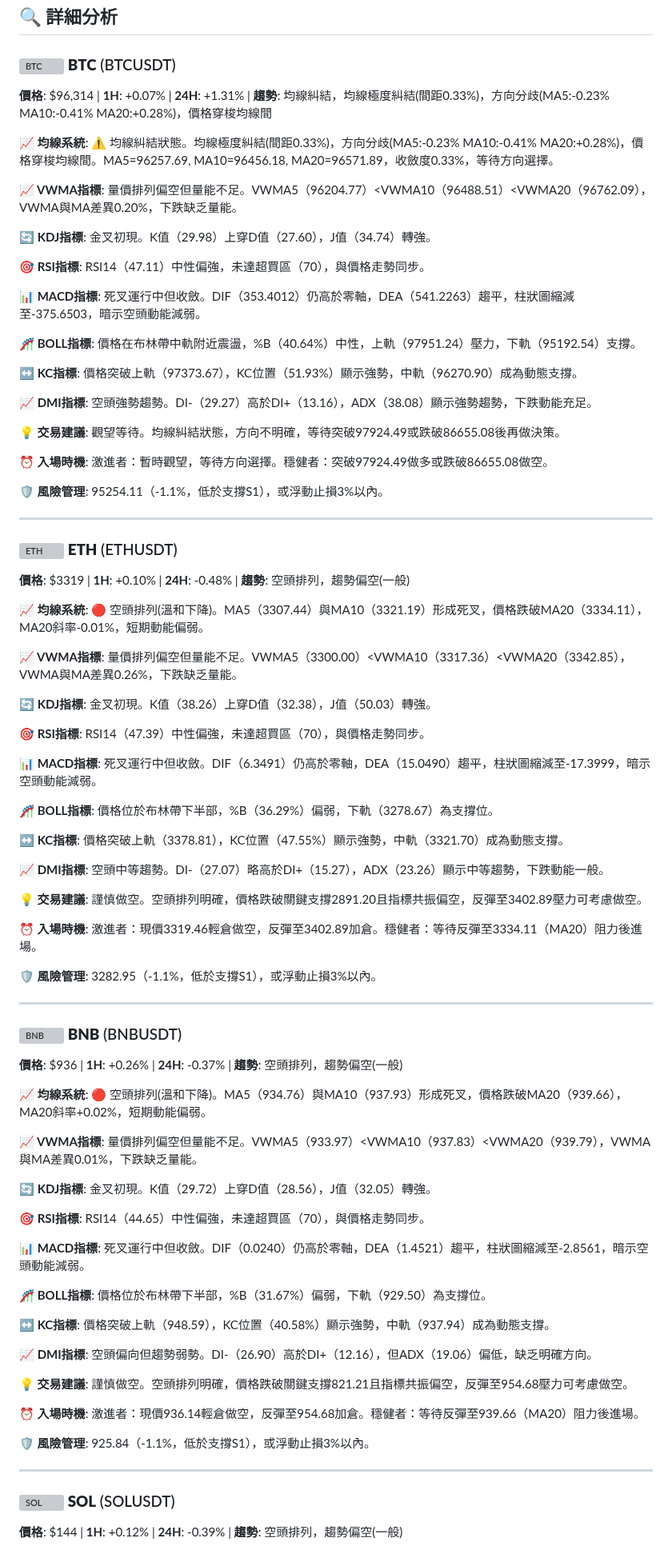
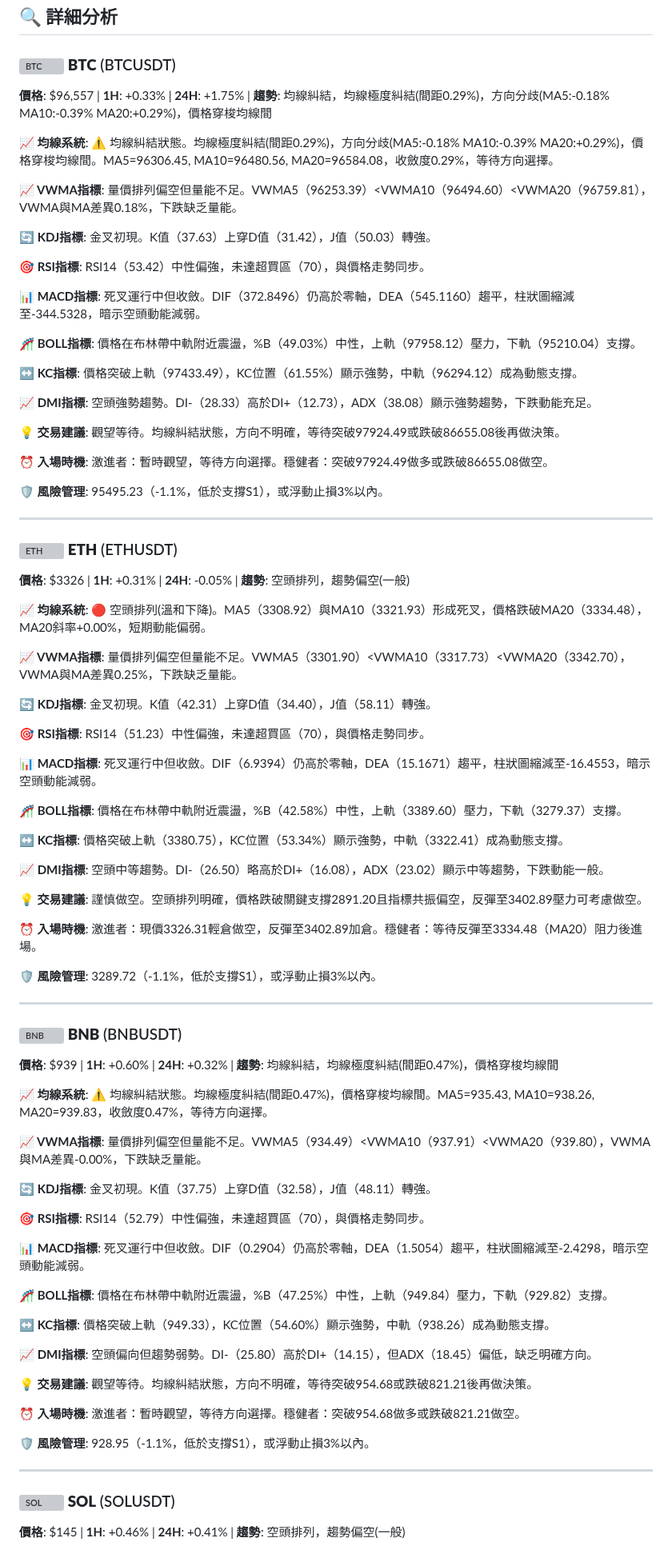
Before and after one commit to JacobHsu/py-binance-api, a Markdown page: README.md, the part around one of its changes. Shown at 80% size. Drawn GitHub-style; grey boxes are pictures that could not be loaded.

```diff
--- a/README.md
+++ b/README.md
@@ -22,89 +22,89 @@
 
 ### <img src="https://s3-symbol-logo.tradingview.com/crypto/XTVCBTC--big.svg" width="16" height="16" alt="BTC"> **BTC** (BTCUSDT)
 
-**價格**: $96,314 | **1H**: +0.07% | **24H**: +1.31% | **趨勢**: 均線糾結，均線極度糾結(間距0.33%)，方向分歧(MA5:-0.23% MA10:-0.41% MA20:+0.28%)，價格穿梭均線間
+**價格**: $96,557 | **1H**: +0.33% | **24H**: +1.75% | **趨勢**: 均線糾結，均線極度糾結(間距0.29%)，方向分歧(MA5:-0.18% MA10:-0.39% MA20:+0.29%)，價格穿梭均線間
 
-**📈 均線系統**: ⚠️ 均線糾結狀態。均線極度糾結(間距0.33%)，方向分歧(MA5:-0.23% MA10:-0.41% MA20:+0.28%)，價格穿梭均線間。MA5=96257.69, MA10=96456.18, MA20=96571.89，收斂度0.33%，等待方向選擇。
+**📈 均線系統**: ⚠️ 均線糾結狀態。均線極度糾結(間距0.29%)，方向分歧(MA5:-0.18% MA10:-0.39% MA20:+0.29%)，價格穿梭均線間。MA5=96306.45, MA10=96480.56, MA20=96584.08，收斂度0.29%，等待方向選擇。
 
-**📈 VWMA指標**: 量價排列偏空但量能不足。VWMA5（96204.77）<VWMA10（96488.51）<VWMA20（96762.09），VWMA與MA差異0.20%，下跌缺乏量能。
+**📈 VWMA指標**: 量價排列偏空但量能不足。VWMA5（96253.39）<VWMA10（96494.60）<VWMA20（96759.81），VWMA與MA差異0.18%，下跌缺乏量能。
 
-**🔄 KDJ指標**: 金叉初現。K值（29.98）上穿D值（27.60），J值（34.74）轉強。
+**🔄 KDJ指標**: 金叉初現。K值（37.63）上穿D值（31.42），J值（50.03）轉強。
 
-**🎯 RSI指標**: RSI14（47.11）中性偏強，未達超買區（70），與價格走勢同步。
+**🎯 RSI指標**: RSI14（53.42）中性偏強，未達超買區（70），與價格走勢同步。
 
-**📊 MACD指標**: 死叉運行中但收斂。DIF（353.4012）仍高於零軸，DEA（541.2263）趨平，柱狀圖縮減至-375.6503，暗示空頭動能減弱。
+**📊 MACD指標**: 死叉運行中但收斂。DIF（372.8496）仍高於零軸，DEA（545.1160）趨平，柱狀圖縮減至-344.5328，暗示空頭動能減弱。
 
-**🎢 BOLL指標**: 價格在布林帶中軌附近震盪，%B（40.64%）中性，上軌（97951.24）壓力，下軌（95192.54）支撐。
+**🎢 BOLL指標**: 價格在布林帶中軌附近震盪，%B（49.03%）中性，上軌（97958.12）壓力，下軌（95210.04）支撐。
 
-**↔️ KC指標**: 價格突破上軌（97373.67），KC位置（51.93%）顯示強勢，中軌（96270.90）成為動態支撐。
+**↔️ KC指標**: 價格突破上軌（97433.49），KC位置（61.55%）顯示強勢，中軌（96294.12）成為動態支撐。
 
-**📈 DMI指標**: 空頭強勢趨勢。DI-（29.27）高於DI+（13.16），ADX（38.08）顯示強勢趨勢，下跌動能充足。
+**📈 DMI指標**: 空頭強勢趨勢。DI-（28.33）高於DI+（12.73），ADX（38.08）顯示強勢趨勢，下跌動能充足。
 
 **💡 交易建議**: 觀望等待。均線糾結狀態，方向不明確，等待突破97924.49或跌破86655.08後再做決策。
 
 **⏰ 入場時機**: 激進者：暫時觀望，等待方向選擇。穩健者：突破97924.49做多或跌破86655.08做空。
 
-**🛡️ 風險管理**: 95254.11（-1.1%，低於支撐S1），或浮動止損3%以內。
+**🛡️ 風險管理**: 95495.23（-1.1%，低於支撐S1），或浮動止損3%以內。
 
 ---
 
 ### <img src="https://s3-symbol-logo.tradingview.com/crypto/XTVCETH--big.svg" width="16" height="16" alt="ETH"> **ETH** (ETHUSDT)
 
-**價格**: $3319 | **1H**: +0.10% | **24H**: -0.48% | **趨勢**: 空頭排列，趨勢偏空(一般)
+**價格**: $3326 | **1H**: +0.31% | **24H**: -0.05% | **趨勢**: 空頭排列，趨勢偏空(一般)
 
-**📈 均線系統**: 🔴 空頭排列(溫和下降)。MA5（3307.44）與MA10（3321.19）形成死叉，價格跌破MA20（3334.11），MA20斜率-0.01%，短期動能偏弱。
+**📈 均線系統**: 🔴 空頭排列(溫和下降)。MA5（3308.92）與MA10（3321.93）形成死叉，價格跌破MA20（3334.48），MA20斜率+0.00%，短期動能偏弱。
 
-**📈 VWMA指標**: 量價排列偏空但量能不足。VWMA5（3300.00）<VWMA10（3317.36）<VWMA20（3342.85），VWMA與MA差異0.26%，下跌缺乏量能。
+**📈 VWMA指標**: 量價排列偏空但量能不足。VWMA5（3301.90）<VWMA10（3317.73）<VWMA20（3342.70），VWMA與MA差異0.25%，下跌缺乏量能。
 
-**🔄 KDJ指標**: 金叉初現。K值（38.26）上穿D值（32.38），J值（50.03）轉強。
+**🔄 KDJ指標**: 金叉初現。K值（42.31）上穿D值（34.40），J值（58.11）轉強。
 
-**🎯 RSI指標**: RSI14（47.39）中性偏強，未達超買區（70），與價格走勢同步。
+**🎯 RSI指標**: RSI14（51.23）中性偏強，未達超買區（70），與價格走勢同步。
 
-**📊 MACD指標**: 死叉運行中但收斂。DIF（6.3491）仍高於零軸，DEA（15.0490）趨平，柱狀圖縮減至-17.3999，暗示空頭動能減弱。
+**📊 MACD指標**: 死叉運行中但收斂。DIF（6.9394）仍高於零軸，DEA（15.1671）趨平，柱狀圖縮減至-16.4553，暗示空頭動能減弱。
 
-**🎢 BOLL指標**: 價格位於布林帶下半部，%B（36.29%）偏弱，下軌（3278.67）為支撐位。
+**🎢 BOLL指標**: 價格在布林帶中軌附近震盪，%B（42.58%）中性，上軌（3389.60）壓力，下軌（3279.37）支撐。
 
-**↔️ KC指標**: 價格突破上軌（3378.81），KC位置（47.55%）顯示強勢，中軌（3321.70）成為動態支撐。
+**↔️ KC指標**: 價格突破上軌（3380.75），KC位置（53.34%）顯示強勢，中軌（3322.41）成為動態支撐。
 
-**📈 DMI指標**: 空頭中等趨勢。DI-（27.07）略高於DI+（15.27），ADX（23.26）顯示中等趨勢，下跌動能一般。
+**📈 DMI指標**: 空頭中等趨勢。DI-（26.50）略高於DI+（16.08），ADX（23.02）顯示中等趨勢，下跌動能一般。
 
 **💡 交易建議**: 謹慎做空。空頭排列明確，價格跌破關鍵支撐2891.20且指標共振偏空，反彈至3402.89壓力可考慮做空。
 
-**⏰ 入場時機**: 激進者：現價3319.46輕倉做空，反彈至3402.89加倉。穩健者：等待反彈至3334.11（MA20）阻力後進場。
+**⏰ 入場時機**: 激進者：現價3326.31輕倉做空，反彈至3402.89加倉。穩健者：等待反彈至3334.48（MA20）阻力後進場。
 
-**🛡️ 風險管理**: 3282.95（-1.1%，低於支撐S1），或浮動止損3%以內。
+**🛡️ 風險管理**: 3289.72（-1.1%，低於支撐S1），或浮動止損3%以內。
 
 ---
 
 ### <img src="https://s3-symbol-logo.tradingview.com/crypto/XTVCBNB--big.svg" width="16" height="16" alt="BNB"> **BNB** (BNBUSDT)
 
-**價格**: $936 | **1H**: +0.26% | **24H**: -0.37% | **趨勢**: 空頭排列，趨勢偏空(一般)
+**價格**: $939 | **1H**: +0.60% | **24H**: +0.32% | **趨勢**: 均線糾結，均線極度糾結(間距0.47%)，價格穿梭均線間
 
-**📈 均線系統**: 🔴 空頭排列(溫和下降)。MA5（934.76）與MA10（937.93）形成死叉，價格跌破MA20（939.66），MA20斜率+0.02%，短期動能偏弱。
+**📈 均線系統**: ⚠️ 均線糾結狀態。均線極度糾結(間距0.47%)，價格穿梭均線間。MA5=935.43, MA10=938.26, MA20=939.83，收斂度0.47%，等待方向選擇。
 
-**📈 VWMA指標**: 量價排列偏空但量能不足。VWMA5（933.97）<VWMA10（937.83）<VWMA20（939.79），VWMA與MA差異0.01%，下跌缺乏量能。
+**📈 VWMA指標**: 量價排列偏空但量能不足。VWMA5（934.49）<VWMA10（937.91）<VWMA20（939.80），VWMA與MA差異-0.00%，下跌缺乏量能。
 
-**🔄 KDJ指標**: 金叉初現。K值（29.72）上穿D值（28.56），J值（32.05）轉強。
+**🔄 KDJ指標**: 金叉初現。K值（37.75）上穿D值（32.58），J值（48.11）轉強。
 
-**🎯 RSI指標**: RSI14（44.65）中性偏強，未達超買區（70），與價格走勢同步。
+**🎯 RSI指標**: RSI14（52.79）中性偏強，未達超買區（70），與價格走勢同步。
 
-**📊 MACD指標**: 死叉運行中但收斂。DIF（0.0240）仍高於零軸，DEA（1.4521）趨平，柱狀圖縮減至-2.8561，暗示空頭動能減弱。
+**📊 MACD指標**: 死叉運行中但收斂。DIF（0.2904）仍高於零軸，DEA（1.5054）趨平，柱狀圖縮減至-2.4298，暗示空頭動能減弱。
 
-**🎢 BOLL指標**: 價格位於布林帶下半部，%B（31.67%）偏弱，下軌（929.50）為支撐位。
+**🎢 BOLL指標**: 價格在布林帶中軌附近震盪，%B（47.25%）中性，上軌（949.84）壓力，下軌（929.82）支撐。
 
-**↔️ KC指標**: 價格突破上軌（948.59），KC位置（40.58%）顯示強勢，中軌（937.94）成為動態支撐。
+**↔️ KC指標**: 價格突破上軌（949.33），KC位置（54.60%）顯示強勢，中軌（938.26）成為動態支撐。
 
-**📈 DMI指標**: 空頭偏向但趨勢弱勢。DI-（26.90）高於DI+（12.16），但ADX（19.06）偏低，缺乏明確方向。
+**📈 DMI指標**: 空頭偏向但趨勢弱勢。DI-（25.80）高於DI+（14.15），但ADX（18.45）偏低，缺乏明確方向。
 
-**💡 交易建議**: 謹慎做空。空頭排列明確，價格跌破關鍵支撐821.21且指標共振偏空，反彈至954.68壓力可考慮做空。
+**💡 交易建議**: 觀望等待。均線糾結狀態，方向不明確，等待突破954.68或跌破821.21後再做決策。
 
-**⏰ 入場時機**: 激進者：現價936.14輕倉做空，反彈至954.68加倉。穩健者：等待反彈至939.66（MA20）阻力後進場。
+**⏰ 入場時機**: 激進者：暫時觀望，等待方向選擇。穩健者：突破954.68做多或跌破821.21做空。
 
-**🛡️ 風險管理**: 925.84（-1.1%，低於支撐S1），或浮動止損3%以內。
+**🛡️ 風險管理**: 928.95（-1.1%，低於支撐S1），或浮動止損3%以內。
 
 ---
 
 ### <img src="https://s3-symbol-logo.tradingview.com/crypto/XTVCSOL--big.svg" width="16" height="16" alt="SOL"> **SOL** (SOLUSDT)
 
-**價格**: $144 | **1H**: +0.12% | **24H**: -0.39% | **趨勢**: 空頭排列，趨勢偏空(一般)
+**價格**: $145 | **1H**: +0.46% | **24H**: +0.41% | **趨勢**: 空頭排列，趨勢偏空(一般)
 
```
Also changed, not shown: other parts of README.md (+37 -37 lines).
